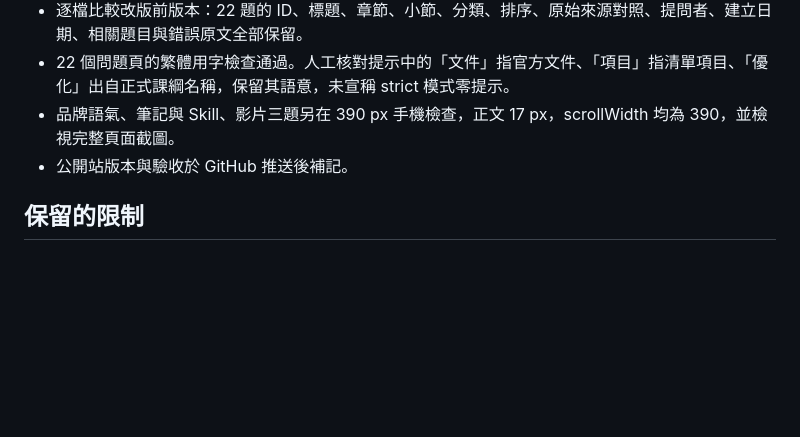
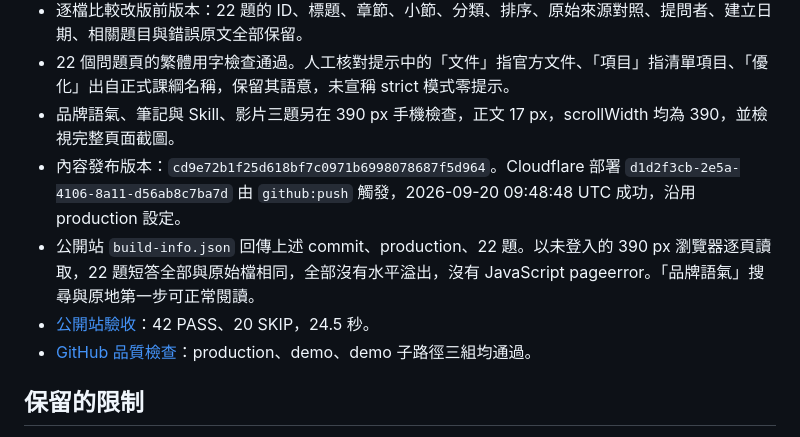
Before and after one commit to hansai-art/sat-ai-avatar-qa, a Markdown page: docs/FAQ-ANSWER-REVISION-2026-09-20.md, the part around the change. GitHub-like rendering; blank space fills up the shorter version.

Commit message:
docs: record answer revision deployment checks

```diff
--- a/docs/FAQ-ANSWER-REVISION-2026-09-20.md
+++ b/docs/FAQ-ANSWER-REVISION-2026-09-20.md
@@ -47,7 +47,10 @@
 - 逐檔比較改版前版本：22 題的 ID、標題、章節、小節、分類、排序、原始來源對照、提問者、建立日期、相關題目與錯誤原文全部保留。
 - 22 個問題頁的繁體用字檢查通過。人工核對提示中的「文件」指官方文件、「項目」指清單項目、「優化」出自正式課綱名稱，保留其語意，未宣稱 strict 模式零提示。
 - 品牌語氣、筆記與 Skill、影片三題另在 390 px 手機檢查，正文 17 px，scrollWidth 均為 390，並檢視完整頁面截圖。
-- 公開站版本與驗收於 GitHub 推送後補記。
+- 內容發布版本：`cd9e72b1f25d618bf7c0971b6998078687f5d964`。Cloudflare 部署 `d1d2f3cb-2e5a-4106-8a11-d56ab8c7ba7d` 由 `github:push` 觸發，2026-09-20 09:48:48 UTC 成功，沿用 production 設定。
+- 公開站 `build-info.json` 回傳上述 commit、production、22 題。以未登入的 390 px 瀏覽器逐頁讀取，22 題短答全部與原始檔相同，全部沒有水平溢出，沒有 JavaScript pageerror。「品牌語氣」搜尋與原地第一步可正常閱讀。
+- [公開站驗收](https://github.com/hansai-art/sat-ai-avatar-qa/actions/runs/35503317092)：42 PASS、20 SKIP，24.5 秒。
+- [GitHub 品質檢查](https://github.com/hansai-art/sat-ai-avatar-qa/actions/runs/35503308964)：production、demo、demo 子路徑三組均通過。
 
 ## 保留的限制
 
```
